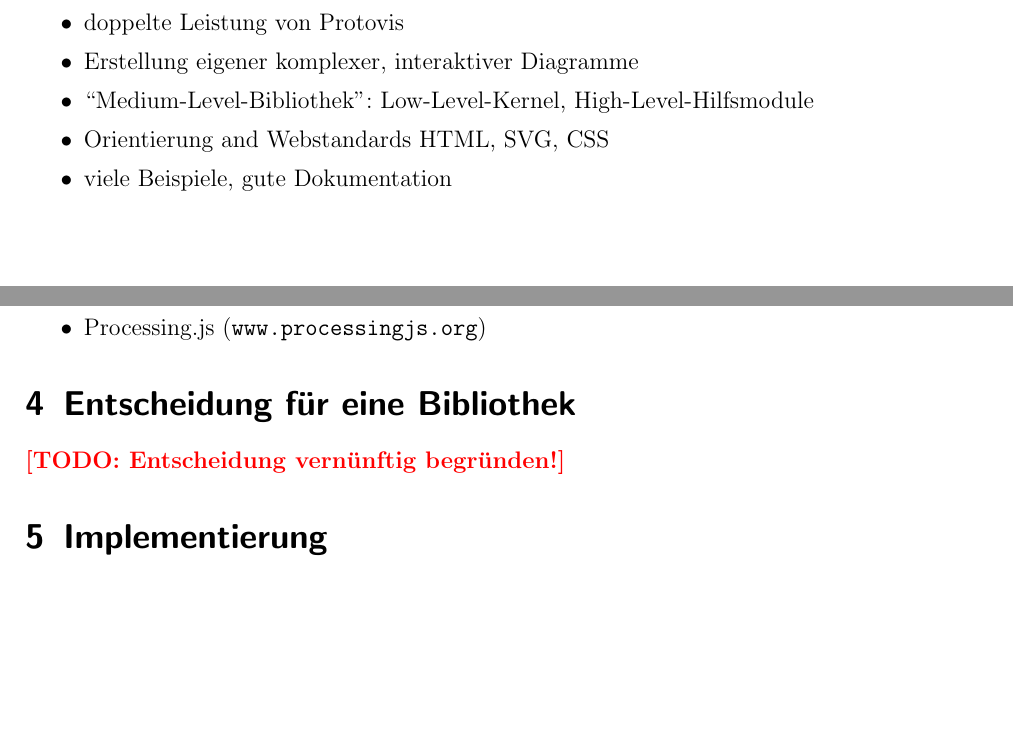
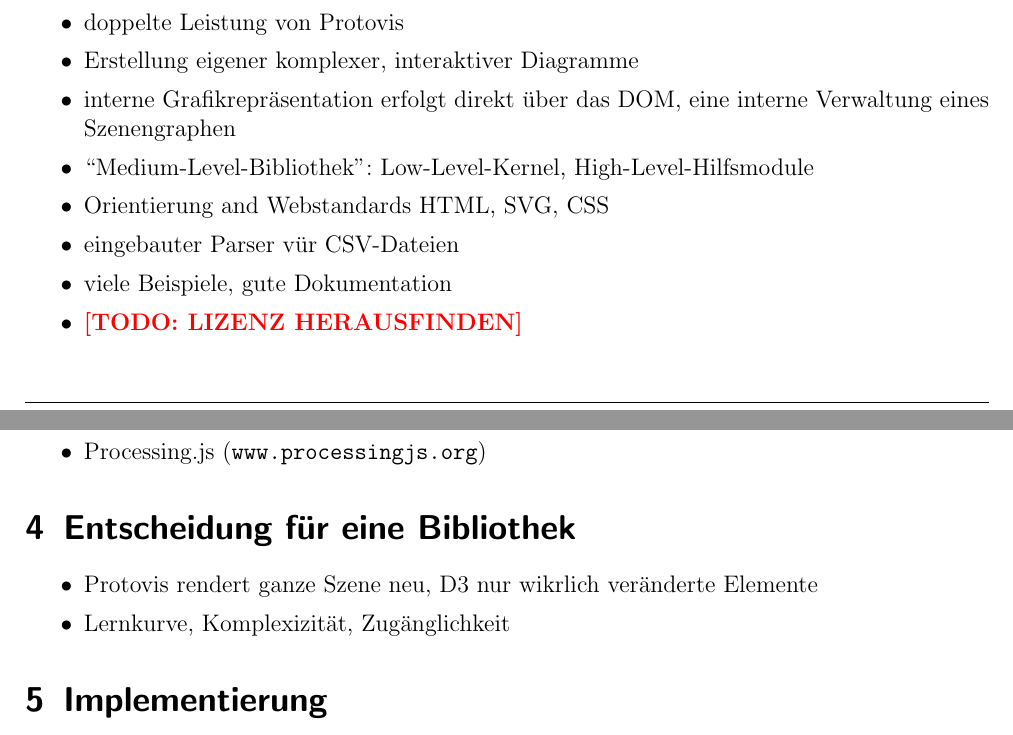
Before and after one commit to IT-Dude/PVSvis, a LaTeX document (doc/main.tex, which reads doc/content.tex): two parts of pages 4 and 7 of 8, joined at a grey line, cut so that both start at the same text, the shorter picture padded with empty space. Compiled offline with pdfLaTeX; the source files are stored in an older character set and shown here as Unicode.

Commit message:
added some more information about D3

```diff
--- a/doc/content.tex
+++ b/doc/content.tex
@@ -73,9 +73,13 @@
 			\item direkter Zugriff auf alle Elemente
 			\item doppelte Leistung von Protovis
 			\item Erstellung eigener komplexer, interaktiver Diagramme
+			\item interne Grafikrepräsentation erfolgt direkt über das DOM, eine interne
+			Verwaltung eines Szenengraphen
 			\item ``Medium-Level-Bibliothek'': Low-Level-Kernel, High-Level-Hilfsmodule
 			\item Orientierung and Webstandards HTML, SVG, CSS
+			\item eingebauter Parser vür CSV-Dateien
 			\item viele Beispiele, gute Dokumentation
+			\item \todo{LIZENZ HERAUSFINDEN}
 		\end{itemize}
 
 	\subsection{Dygraphs}
@@ -183,7 +188,10 @@
 		\end{itemize}
 
 \section{Entscheidung für eine Bibliothek}
-\todo{Entscheidung vernünftig begründen!}
+	\begin{itemize}
+		\item Protovis rendert ganze Szene neu, D3 nur wikrlich veränderte Elemente
+		\item Lernkurve, Komplexizität, Zugänglichkeit
+	\end{itemize}
 
 \section{Implementierung}
 	\begin{itemize}
```
Also changed, not shown: doc/content.tex (1 more changed lines).
